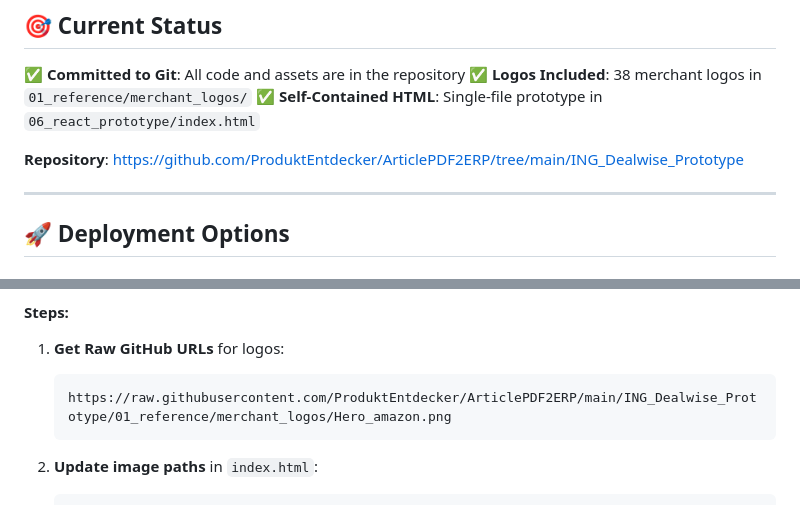
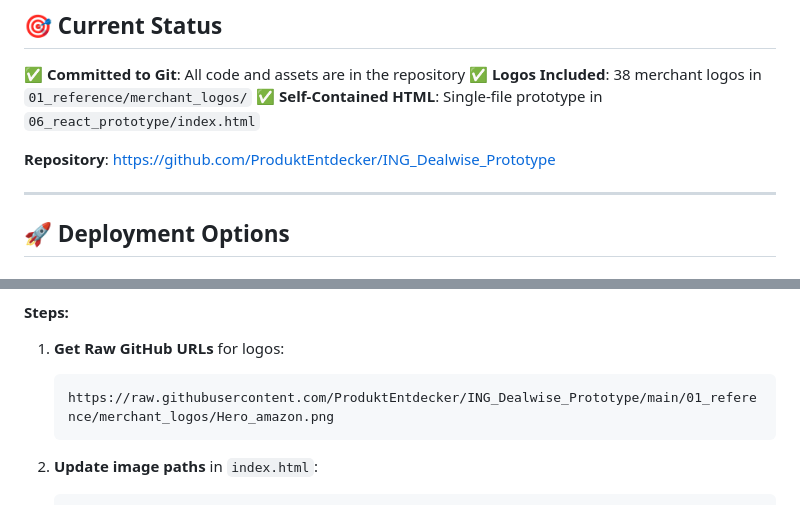
Before and after one commit to ProduktEntdecker/ING_Dealwise_Prototype, a Markdown page: DEPLOYMENT.md, 2 parts joined by grey strips. GitHub-like rendering.

Commit message:
docs: update repository URLs to correct location

````diff
--- a/DEPLOYMENT.md
+++ b/DEPLOYMENT.md
@@ -6,7 +6,7 @@
 ✅ **Logos Included**: 38 merchant logos in `01_reference/merchant_logos/`
 ✅ **Self-Contained HTML**: Single-file prototype in `06_react_prototype/index.html`
 
-**Repository**: https://github.com/ProduktEntdecker/ArticlePDF2ERP/tree/main/ING_Dealwise_Prototype
+**Repository**: https://github.com/ProduktEntdecker/ING_Dealwise_Prototype
 
 ---
 
@@ -74,7 +74,7 @@ Since your code is in a **public GitHub repo**, you can reference images directl
 
 1. **Get Raw GitHub URLs** for logos:
    ```
-   https://raw.githubusercontent.com/ProduktEntdecker/ArticlePDF2ERP/main/ING_Dealwise_Prototype/01_reference/merchant_logos/Hero_amazon.png
+   https://raw.githubusercontent.com/ProduktEntdecker/ING_Dealwise_Prototype/main/01_reference/merchant_logos/Hero_amazon.png
    ```
 
 2. **Update image paths** in `index.html`:
````
Also changed, not shown: other parts of DEPLOYMENT.md (+1 -1 lines).
